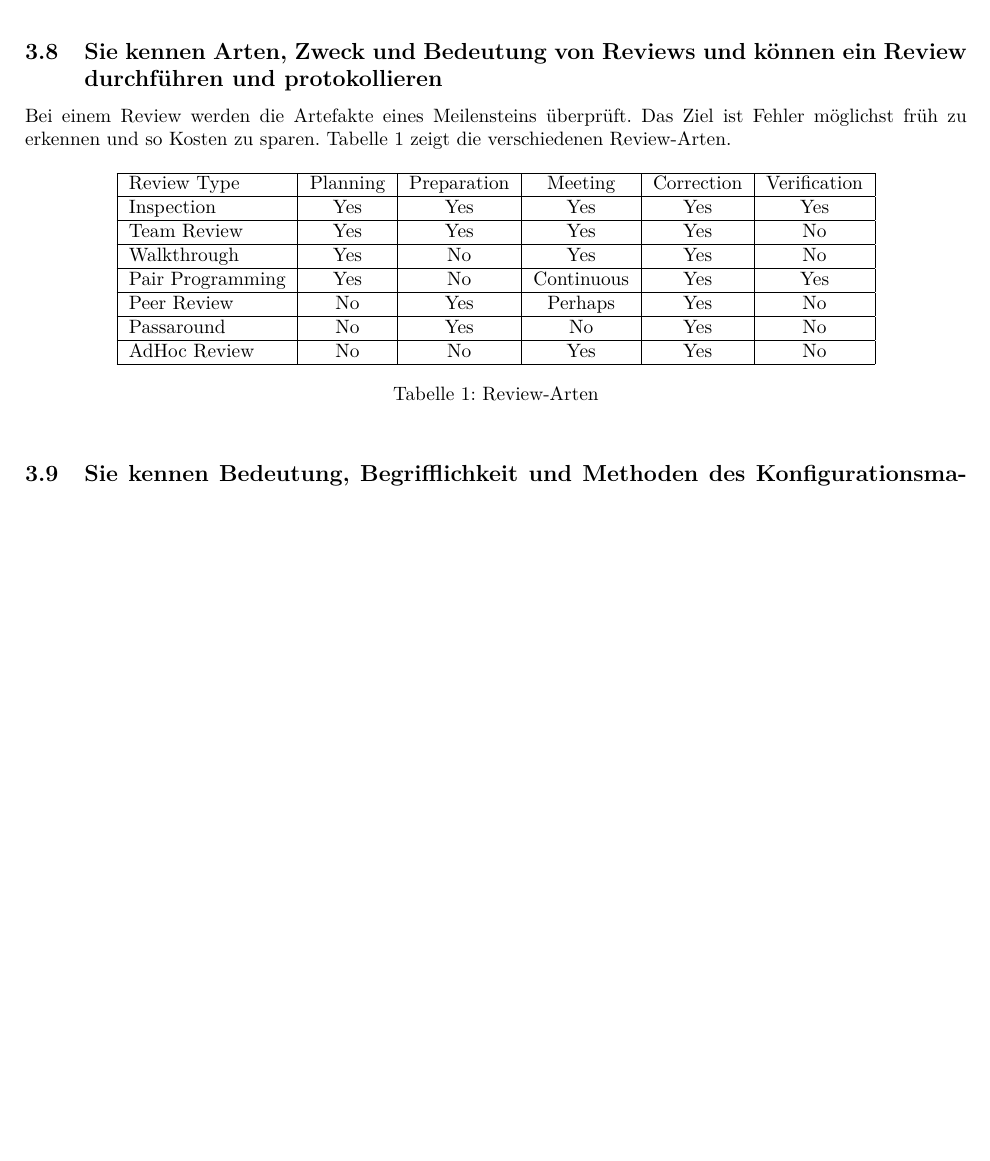
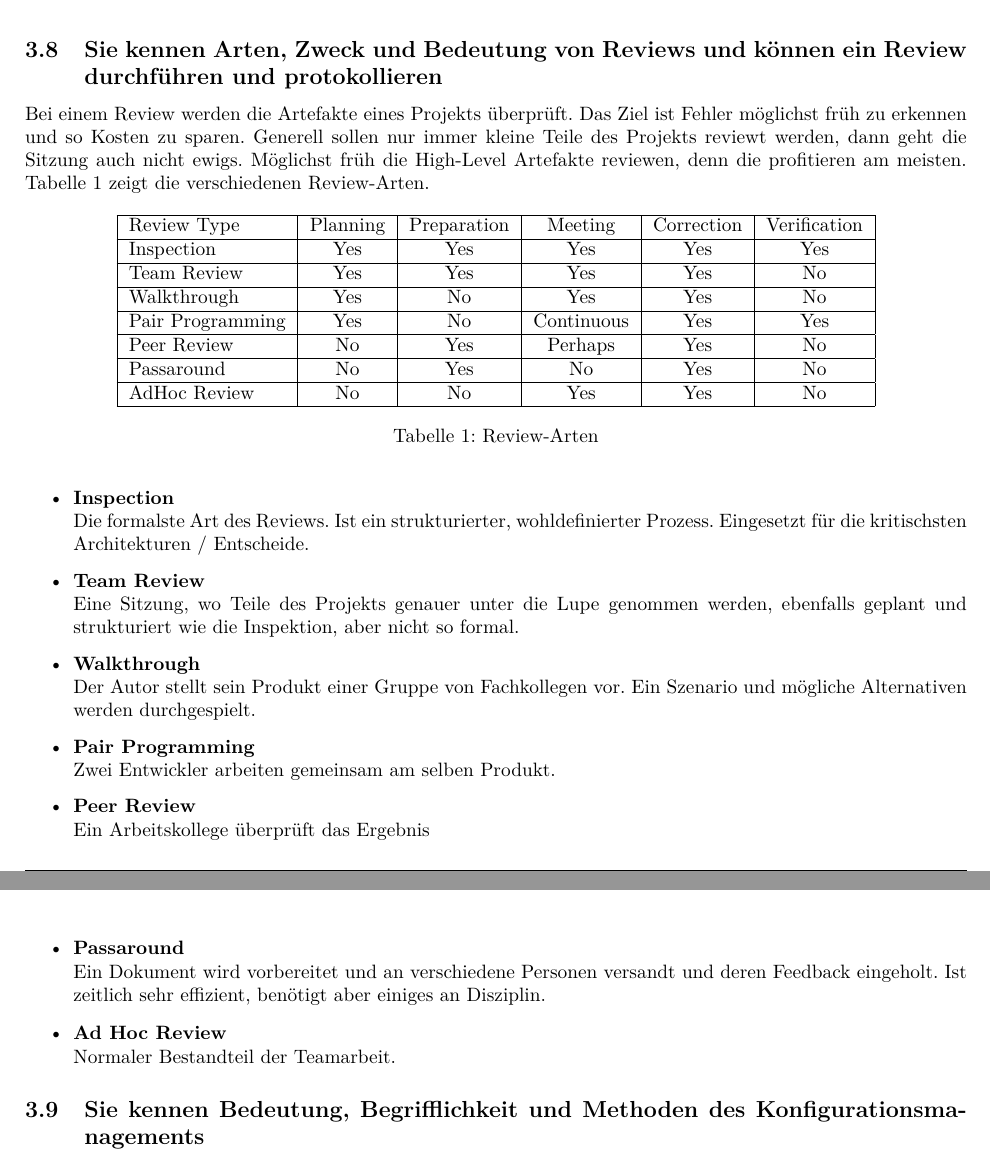
Before and after one commit to studentbox/zusammenfassung-vsk, a LaTeX document (Zusammenfassung_VSK_14HS.tex, which reads jud.tex): part of page 21 of 33 before the commit and two parts of pages 21 and 22 of 34 after it, the two joined at a grey line, cut so that both start at the same text, the shorter picture padded with empty space. Compiled offline with pdfLaTeX.

Commit message:
Diverse Korrekturen - Anpassungen

```diff
--- a/jud.tex
+++ b/jud.tex
@@ -129,7 +129,7 @@ Abbildung \ref{fig:doku} zeigt was für wen dokumentiert wird.
 
 \subsection{Sie kennen Arten, Zweck und Bedeutung von Reviews und können ein Review durchführen und protokollieren}
 
-Bei einem Review werden die Artefakte eines Meilensteins überprüft. Das Ziel ist Fehler möglichst früh zu erkennen und so Kosten zu sparen. Tabelle \ref{tab:reviewarten} zeigt die verschiedenen Review-Arten.
+Bei einem Review werden die Artefakte eines Projekts überprüft. Das Ziel ist Fehler möglichst früh zu erkennen und so Kosten zu sparen. Generell sollen nur immer kleine Teile des Projekts reviewt werden, dann geht die Sitzung auch nicht ewigs. Möglichst früh die High-Level Artefakte reviewen, denn die profitieren am meisten. Tabelle \ref{tab:reviewarten} zeigt die verschiedenen Review-Arten.
 
 \begin{table}[h!]
 	\centering
@@ -147,6 +147,23 @@ Bei einem Review werden die Artefakte eines Meilensteins überprüft. Das Ziel i
 	\caption{Review-Arten}
 	\label{tab:reviewarten}
 \end{table}
+
+\begin{itemize}
+  \item \textbf{Inspection} \\
+  Die formalste Art des Reviews. Ist ein strukturierter, wohldefinierter Prozess. Eingesetzt für die kritischsten Architekturen / Entscheide.
+  \item \textbf{Team Review} \\
+  Eine Sitzung, wo Teile des Projekts genauer unter die Lupe genommen werden, ebenfalls geplant und strukturiert wie die Inspektion, aber nicht so formal.
+  \item \textbf{Walkthrough} \\
+  Der Autor stellt sein Produkt einer Gruppe von Fachkollegen vor. Ein Szenario und mögliche Alternativen werden durchgespielt.
+  \item \textbf{Pair Programming} \\
+  Zwei Entwickler arbeiten gemeinsam am selben Produkt.
+  \item \textbf{Peer Review} \\
+  Ein Arbeitskollege überprüft das Ergebnis
+  \item \textbf{Passaround} \\
+  Ein Dokument wird vorbereitet und an verschiedene Personen versandt und deren Feedback eingeholt. Ist zeitlich sehr effizient, benötigt aber einiges an Disziplin.
+  \item \textbf{Ad Hoc Review} \\
+  Normaler Bestandteil der Teamarbeit.
+\end{itemize}
 
 \subsection{Sie kennen Bedeutung, Begrifflichkeit und Methoden des Konfigurationsmanagements}\label{sec:konfigurationsmanagement}
 
```
Also changed, not shown: diehl.tex (+6 -6 lines), gisler.tex (+9 -7 lines), sollberger.tex (+1 -1 lines), jud.tex (4 more changed lines).
